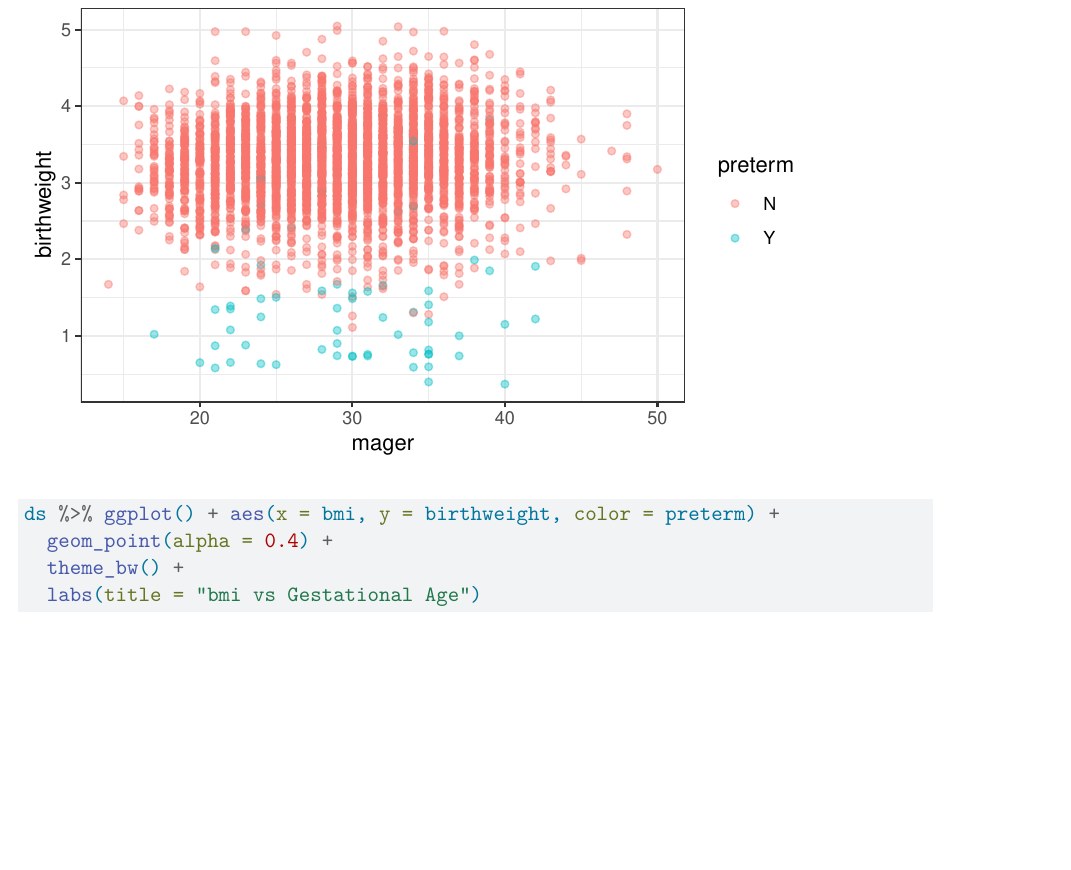
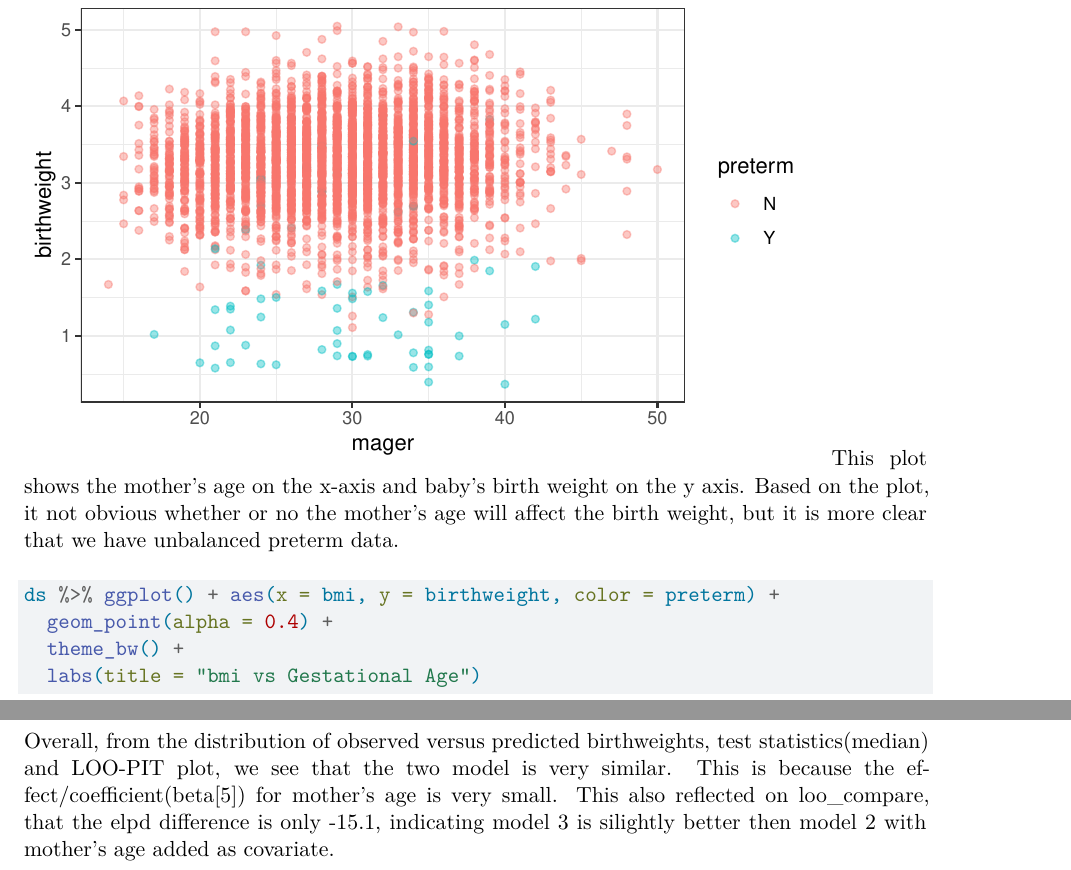
Before and after one commit to HaoluanChen/AppliedSta2, a Quarto document (Labs/Lab6/6_bayesviz.qmd): part of page 3 of 13 before the commit and two parts of pages 3 and 13 of 13 after it, the two joined at a grey line, cut so that both start at the same text, the shorter picture padded with empty space. Rendered offline with R 4.5, knitr and Pandoc in place of Quarto, then LaTeX, with nearby package versions; some code elsewhere in the file could not run offline.

Commit message:
Lab 6 completed.

````diff
--- a/Labs/Lab6/6_bayesviz.qmd
+++ b/Labs/Lab6/6_bayesviz.qmd
@@ -77,3 +77,4 @@ ds %>% ggplot() + aes(x = mager, y = birthweight, color = preterm) +
   theme_bw() +
   labs(title = "Weight vs Gestational Age")
 ```
+This plot shows the mother's age on the x-axis and baby's birth weight on the y axis. Based on the plot, it not obvious whether or no the mother's age will affect the birth weight, but it is more clear that we have unbalanced preterm data.
@@ -418,3 +420,5 @@ loo_compare(loo2, loo3)
 ppc_loo_pit_overlay(yrep = yrep2, y = y, lw = weights(loo2$psis_object))
 ppc_loo_pit_overlay(yrep = yrep3, y = y, lw = weights(loo3$psis_object))
 ```
+
+Overall, from the distribution of observed versus predicted birthweights, test statistics(median) and LOO-PIT plot, we see that the two model is very similar. This is because the effect/coefficient(beta[5]) for mother's age is very small. This also reflected on loo_compare, that the elpd difference is only -15.1, indicating model 3 is silightly better then model 2 with mother's age added as covariate.
````
Also changed, not shown: Labs/Lab6/6_bayesviz.qmd (5 more changed lines).
